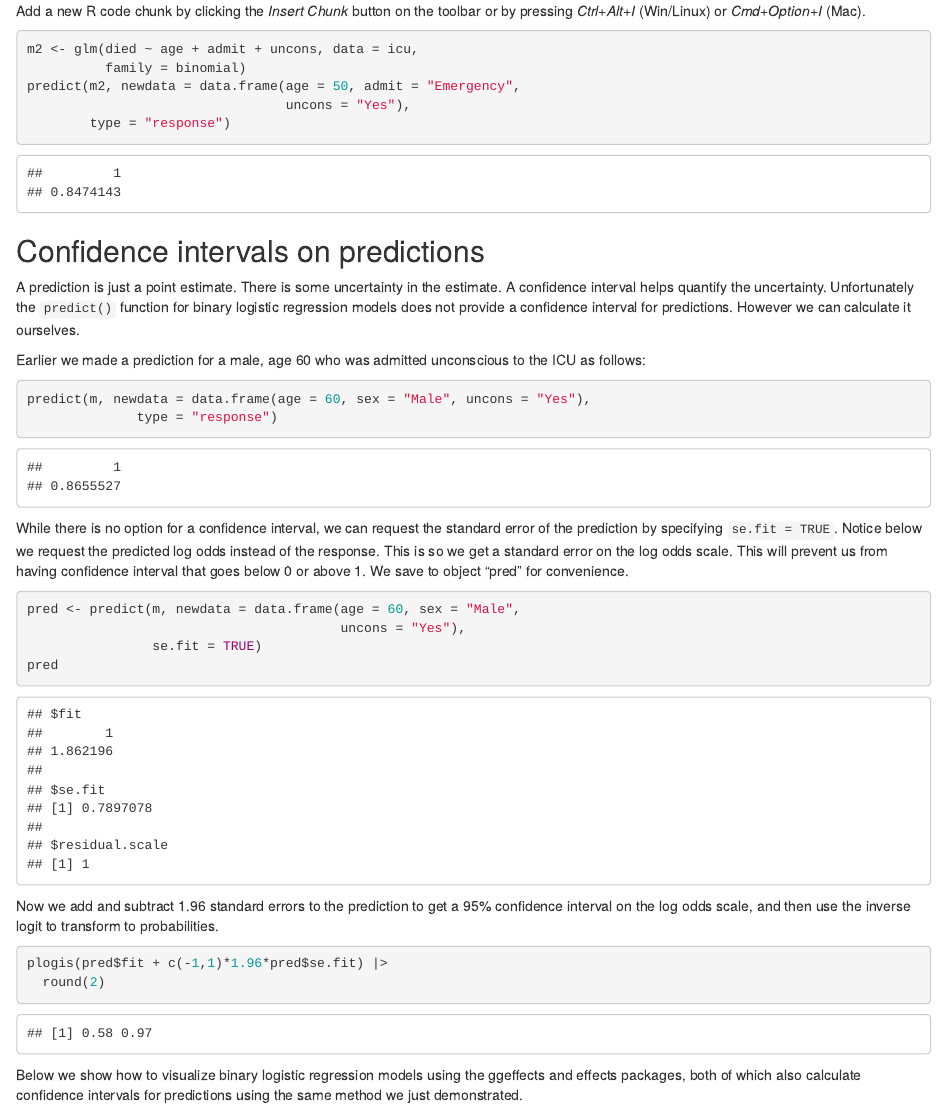
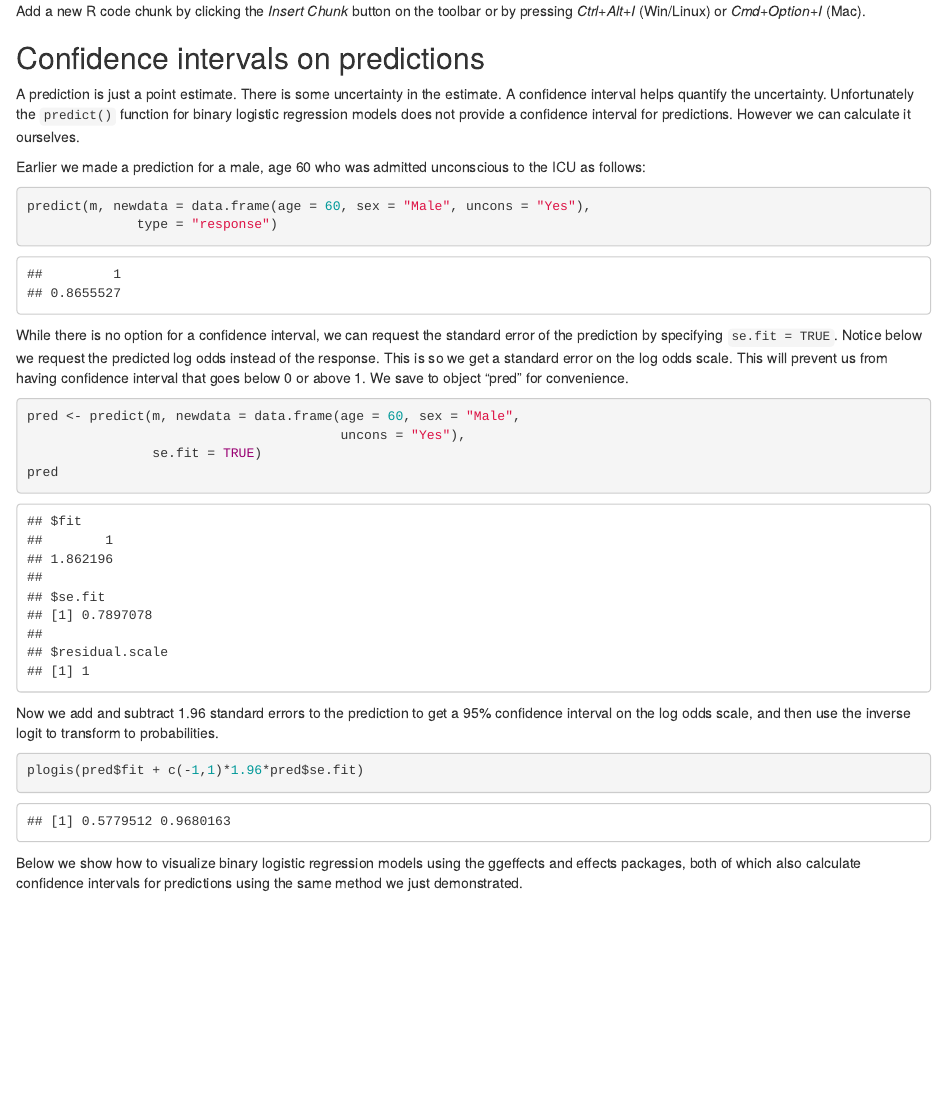
Before and after one commit to clayford/BLR_in_R, an R Markdown document (BLR_in_R.Rmd): the page in a window 1100 px wide, from 10410 px down. Rendered offline with R 4.5, knitr and Pandoc, with nearby package versions.

Commit message:
remove code along answers

````diff
--- a/BLR_in_R.Rmd
+++ b/BLR_in_R.Rmd
@@ -346,13 +346,6 @@ The effect of age seems small, at least per one year increase. The effect of bei
 
 Add a new R code chunk by clicking the *Insert Chunk* button on the toolbar or by pressing *Ctrl+Alt+I* (Win/Linux) or *Cmd+Option+I* (Mac).
 
-```{r}
-m2 <- glm(died ~ age + admit + uncons, data = icu,
-          family = binomial)
-predict(m2, newdata = data.frame(age = 50, admit = "Emergency",
-                                 uncons = "Yes"),
-        type = "response")
-```
 
 
 ## Confidence intervals on predictions
@@ -378,8 +371,7 @@ pred
 Now we add and subtract 1.96 standard errors to the prediction to get a 95% confidence interval on the log odds scale, and then use the inverse logit to transform to probabilities.
 
 ```{r}
-plogis(pred$fit + c(-1,1)*1.96*pred$se.fit) |>
-  round(2)
+plogis(pred$fit + c(-1,1)*1.96*pred$se.fit)
 ```
 
 Below we show how to visualize binary logistic regression models using the ggeffects and effects packages, both of which also calculate confidence intervals for predictions using the same method we just demonstrated.
````
Also changed, not shown: 1 other file.
